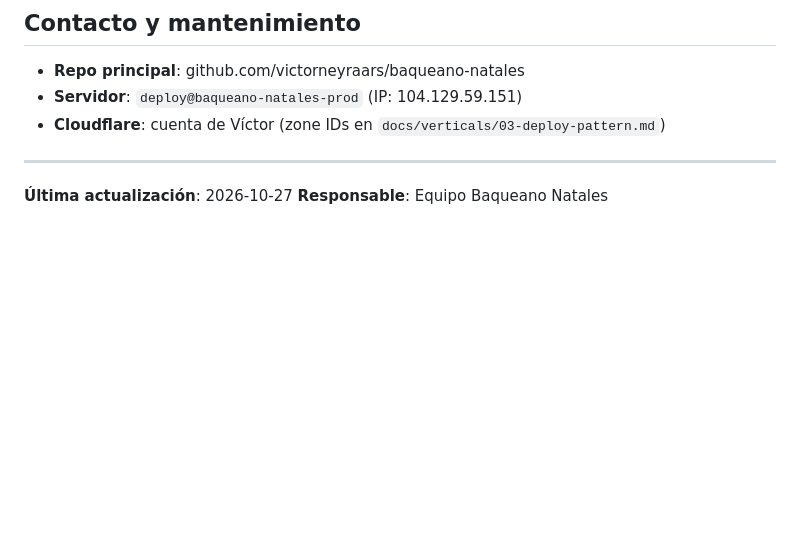
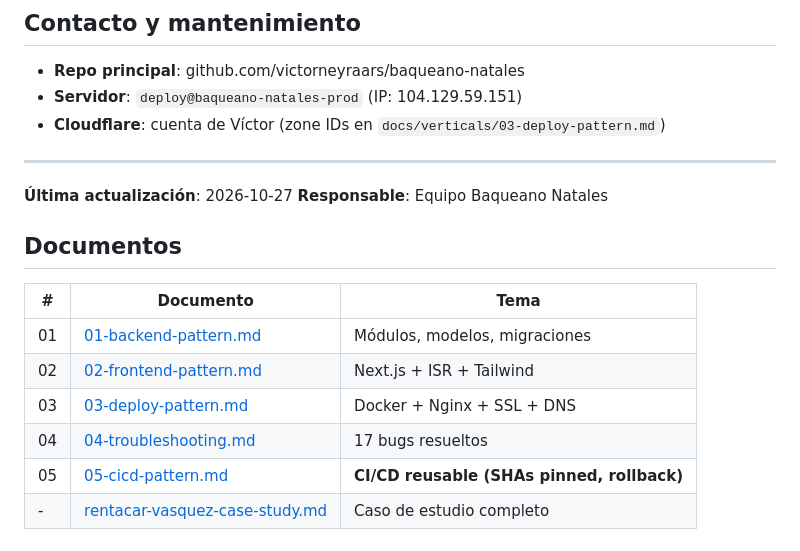
Before and after one commit to victorneyraars/baqueano-natales, a Markdown page: docs/verticals/README.md, the part around the change. Drawn GitHub-style; blank space fills up the shorter version.

Commit message:
docs(cicd): documentar arquitectura CI/CD reusable + los 3 sitios activos

```diff
--- a/docs/verticals/README.md
+++ b/docs/verticals/README.md
@@ -85,3 +85,14 @@ Total: 8-14 horas por vertical completa
 
 **Última actualización**: 2026-10-27
 **Responsable**: Equipo Baqueano Natales
+
+## Documentos
+
+| # | Documento | Tema |
+|---|---|---|
+| 01 | [01-backend-pattern.md](01-backend-pattern.md) | Módulos, modelos, migraciones |
+| 02 | [02-frontend-pattern.md](02-frontend-pattern.md) | Next.js + ISR + Tailwind |
+| 03 | [03-deploy-pattern.md](03-deploy-pattern.md) | Docker + Nginx + SSL + DNS |
+| 04 | [04-troubleshooting.md](04-troubleshooting.md) | 17 bugs resueltos |
+| 05 | [05-cicd-pattern.md](05-cicd-pattern.md) | **CI/CD reusable (SHAs pinned, rollback)** |
+| - | [rentacar-vasquez-case-study.md](rentacar-vasquez-case-study.md) | Caso de estudio completo |
```
Also changed, not shown: docs/verticals/05-cicd-pattern.md (added, +170 -0 lines).
